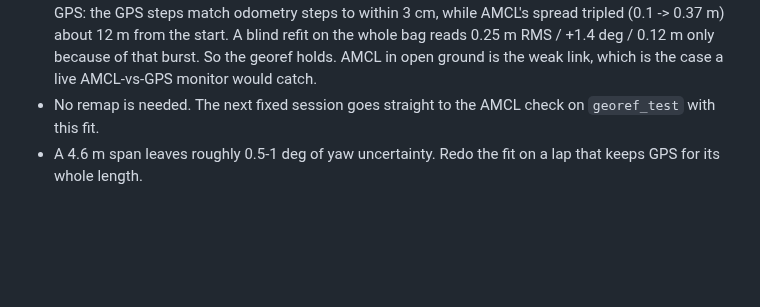
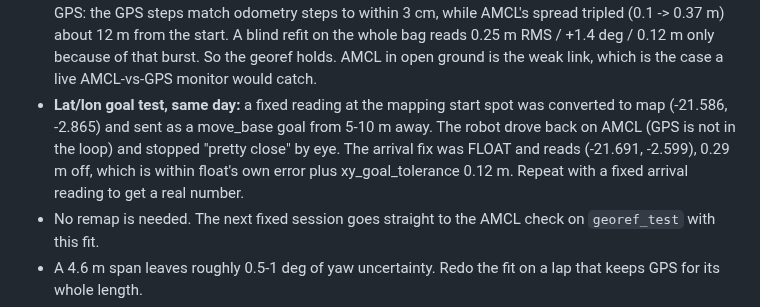
Before and after one commit to WeiChien5241/agbot-control-ws, a Markdown page: HANDOFF_LIDAR.md, the part around the change. Drawn GitHub-style; blank space fills up the shorter version.

Commit message:
Record the first lat/lon goal test on the robot
Co-Authored-By: Claude Opus 5.5 <noreply@anthropic.com>

```diff
--- a/HANDOFF_LIDAR.md
+++ b/HANDOFF_LIDAR.md
@@ -369,6 +369,12 @@ The lever arm is confirmed by the RMS drop. The fit is preliminary, though:
   whole bag reads 0.25 m RMS / +1.4 deg / 0.12 m only because of that burst.
   So the georef holds. AMCL in open ground is the weak link, which is the
   case a live AMCL-vs-GPS monitor would catch.
+- **Lat/lon goal test, same day:** a fixed reading at the mapping start spot was
+  converted to map (-21.586, -2.865) and sent as a move_base goal from 5-10 m
+  away. The robot drove back on AMCL (GPS is not in the loop) and stopped
+  "pretty close" by eye. The arrival fix was FLOAT and reads (-21.691, -2.599),
+  0.29 m off, which is within float's own error plus xy_goal_tolerance
+  0.12 m. Repeat with a fixed arrival reading to get a real number.
 - No remap is needed. The next fixed session goes straight to the AMCL
   check on `georef_test` with this fit.
 - A 4.6 m span leaves roughly 0.5-1 deg of yaw uncertainty. Redo the fit on a
```
